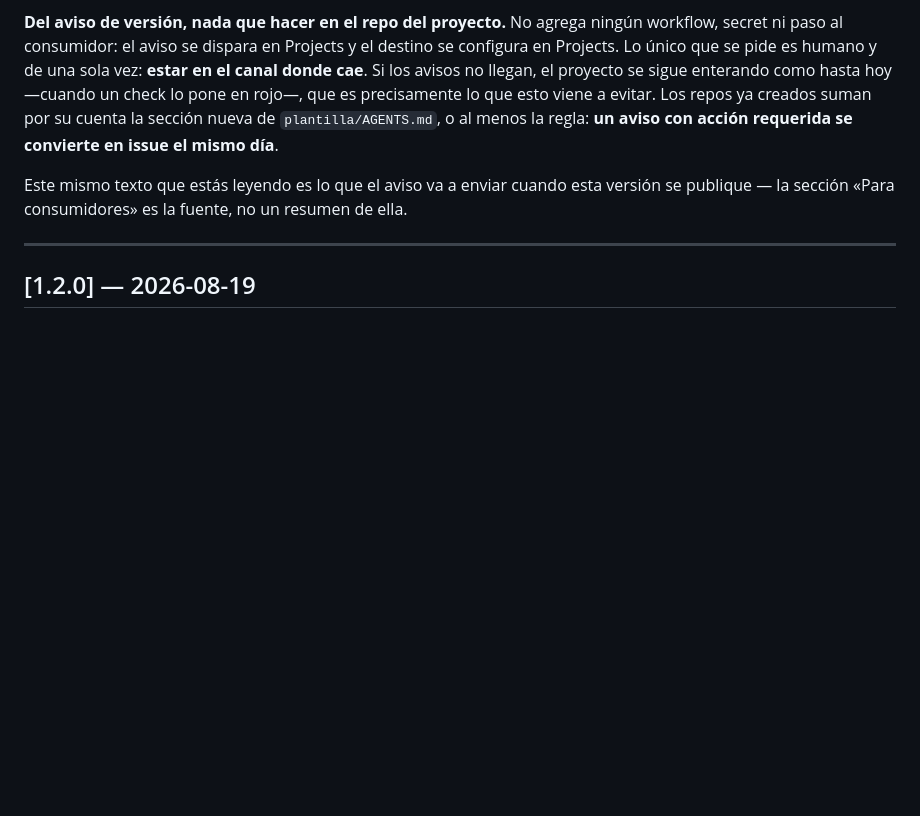
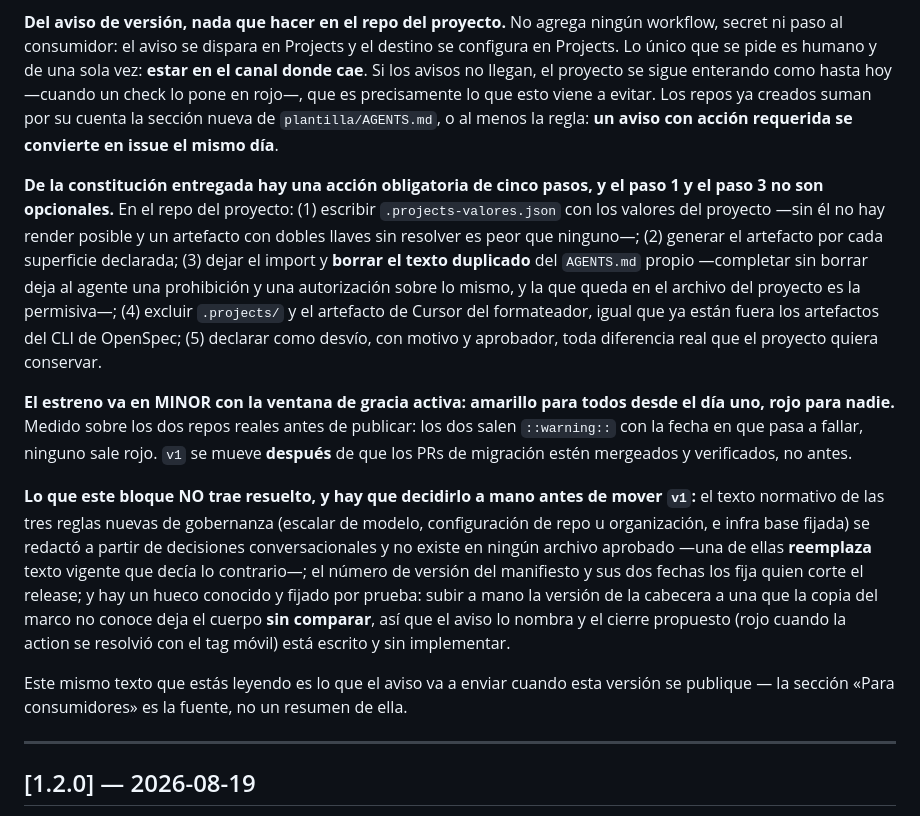
Before and after one commit to im-diego-ec/Projects, a Markdown page: CHANGELOG.md, the part around one of its changes. Rendered like a GitHub page; blank space fills up the shorter version.

```diff
--- a/CHANGELOG.md
+++ b/CHANGELOG.md
@@ -278,6 +330,35 @@ enterando como hasta hoy —cuando un check lo pone en rojo—, que es precisame
 lo que esto viene a evitar. Los repos ya creados suman por su cuenta la sección
 nueva de `plantilla/AGENTS.md`, o al menos la regla: **un aviso con acción
 requerida se convierte en issue el mismo día**.
+
+**De la constitución entregada hay una acción obligatoria de cinco pasos, y el
+paso 1 y el paso 3 no son opcionales.** En el repo del proyecto: (1) escribir
+`.projects-valores.json` con los valores del proyecto —sin él no hay render posible y
+un artefacto con dobles llaves sin resolver es peor que ninguno—; (2) generar el
+artefacto por cada superficie declarada; (3) dejar el import y **borrar el texto
+duplicado** del `AGENTS.md` propio —completar sin borrar deja al agente una
+prohibición y una autorización sobre lo mismo, y la que queda en el archivo del
+proyecto es la permisiva—; (4) excluir `.projects/` y el artefacto de Cursor del
+formateador, igual que ya están fuera los artefactos del CLI de OpenSpec; (5)
+declarar como desvío, con motivo y aprobador, toda diferencia real que el proyecto
+quiera conservar.
+
+**El estreno va en MINOR con la ventana de gracia activa: amarillo para todos
+desde el día uno, rojo para nadie.** Medido sobre los dos repos reales antes de
+publicar: los dos salen `::warning::` con la fecha en que pasa a fallar, ninguno
+sale rojo. `v1` se mueve **después** de que los PRs de migración estén mergeados y
+verificados, no antes.
+
+**Lo que este bloque NO trae resuelto, y hay que decidirlo a mano antes de mover
+`v1`:** el texto normativo de las tres reglas nuevas de gobernanza (escalar de
+modelo, configuración de repo u organización, e infra base fijada) se redactó a
+partir de decisiones conversacionales y no existe en ningún archivo aprobado —una
+de ellas **reemplaza** texto vigente que decía lo contrario—; el número de versión
+del manifiesto y sus dos fechas los fija quien corte el release; y hay un hueco
+conocido y fijado por prueba: subir a mano la versión de la cabecera a una que la
+copia del marco no conoce deja el cuerpo **sin comparar**, así que el aviso lo
+nombra y el cierre propuesto (rojo cuando la action se resolvió con el tag móvil)
+está escrito y sin implementar.
 
 Este mismo texto que estás leyendo es lo que el aviso va a enviar cuando esta
 versión se publique — la sección «Para consumidores» es la fuente, no un resumen
```
Also changed, not shown: other parts of CHANGELOG.md (+52 -0 lines).
